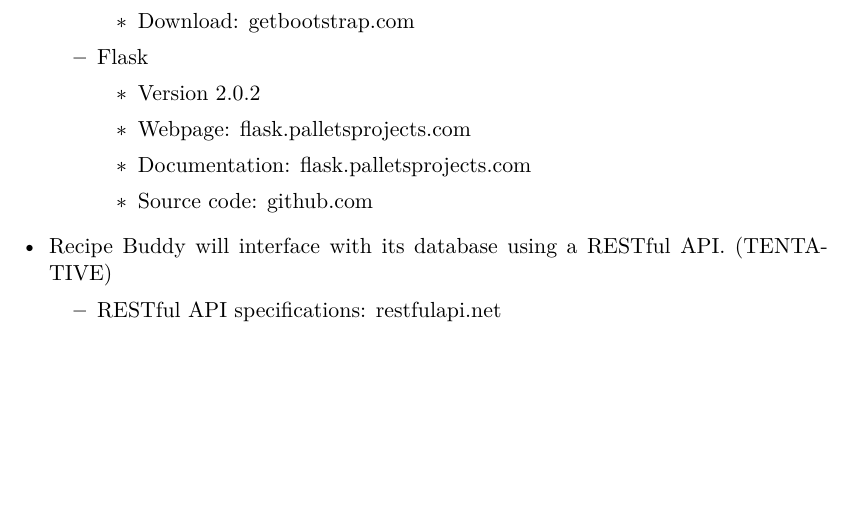
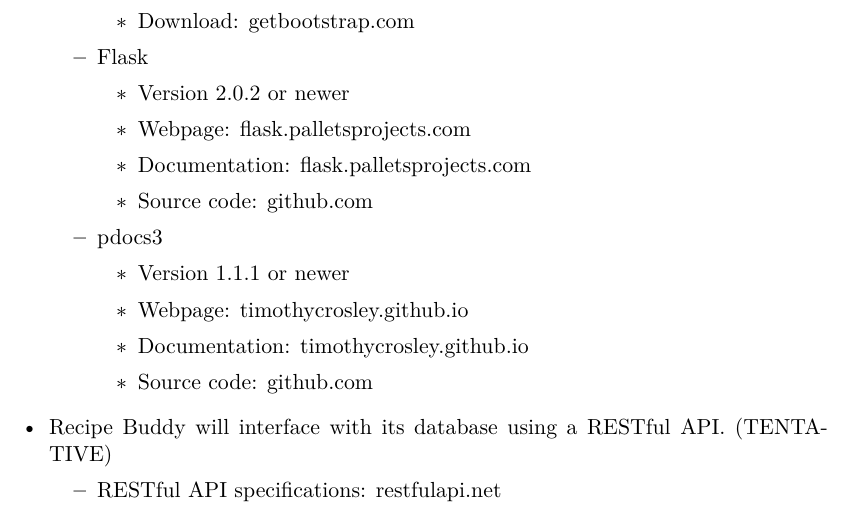
Before and after one commit to CertifiedDataBoys/Requirements-Document, a LaTeX document (srs.tex): part of page 13 of 33, cut so that both start at the same text, the shorter picture padded with empty space. Compiled offline with XeLaTeX.

Commit message:
Added pdocs to section 2.5

```diff
--- a/srs.tex
+++ b/srs.tex
@@ -396,10 +396,20 @@
         \item Flask
         \begin{itemize}
 
-            \item Version 2.0.2
+            \item Version 2.0.2 or newer
             \item Webpage: \href{https://flask.palletsprojects.com/en/2.0.x/}{flask.palletsprojects.com}
             \item Documentation: \href{https://flask.palletsprojects.com/en/2.0.x/api/}{flask.palletsprojects.com}
             \item Source code: \href{https://github.com/pallets/flask}{github.com}
+
+        \end{itemize}
+
+        \item pdocs3
+        \begin{itemize}
+
+            \item Version 1.1.1 or newer
+            \item Webpage: \href{https://timothycrosley.github.io/pdocs/}{timothycrosley.github.io}
+            \item Documentation: \href{https://timothycrosley.github.io/pdocs/reference/pdocs/api/}{timothycrosley.github.io}
+            \item Source code: \href{https://github.com/timothycrosley/pdocs}{github.com}
 
         \end{itemize}
 
```
Also changed, not shown: srs.tex (2 more changed lines).
